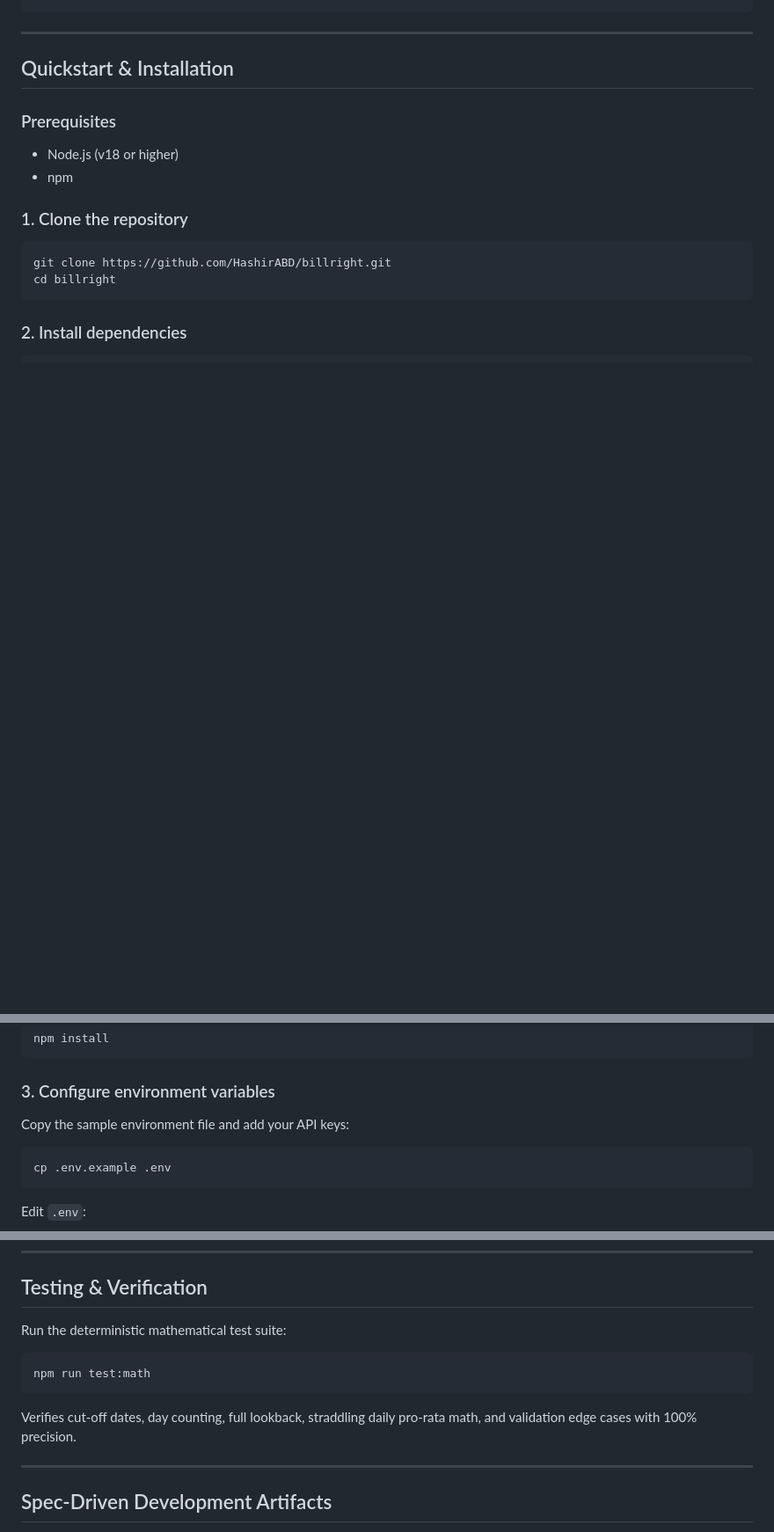
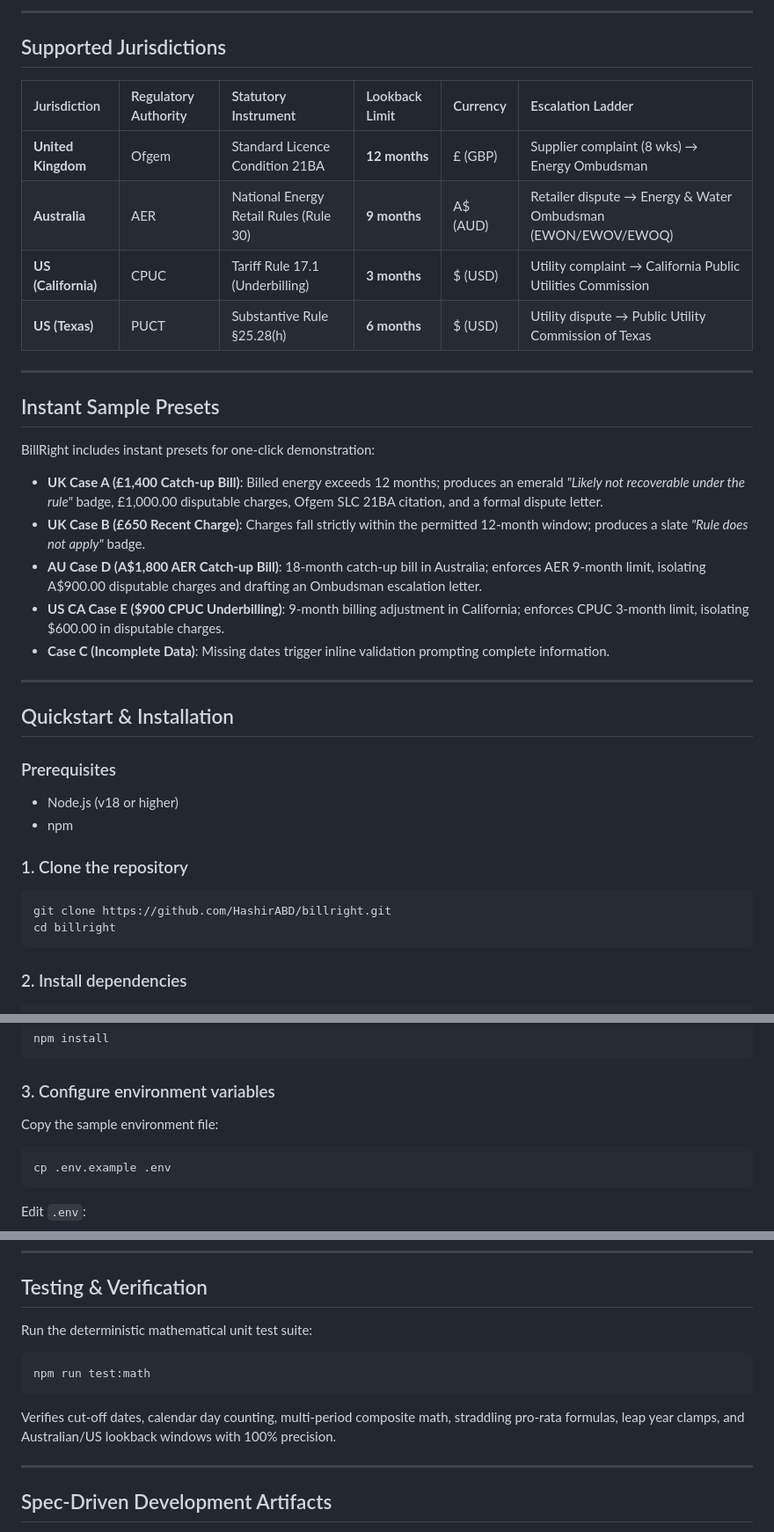
Before and after one commit to HashirABD/billright, a Markdown page: README.md, 3 parts joined by grey strips. Shown at 88% size. GitHub-like rendering; blank space fills up the shorter version.

````diff
--- a/README.md
+++ b/README.md
@@ -57,4 +78,27 @@ Despite these protections, thousands of households, tenants, and small microbusi
 ```
+
+---
+
+## Supported Jurisdictions
+
+| Jurisdiction | Regulatory Authority | Statutory Instrument | Lookback Limit | Currency | Escalation Ladder |
+| :--- | :--- | :--- | :--- | :--- | :--- |
+| **United Kingdom** | Ofgem | Standard Licence Condition 21BA | **12 months** | £ (GBP) | Supplier complaint (8 wks) &rarr; Energy Ombudsman |
+| **Australia** | AER | National Energy Retail Rules (Rule 30) | **9 months** | A$ (AUD) | Retailer dispute &rarr; Energy & Water Ombudsman (EWON/EWOV/EWOQ) |
+| **US (California)** | CPUC | Tariff Rule 17.1 (Underbilling) | **3 months** | $ (USD) | Utility complaint &rarr; California Public Utilities Commission |
+| **US (Texas)** | PUCT | Substantive Rule §25.28(h) | **6 months** | $ (USD) | Utility dispute &rarr; Public Utility Commission of Texas |
+
+---
+
+## Instant Sample Presets
+
+BillRight includes instant presets for one-click demonstration:
+
+- **UK Case A (£1,400 Catch-up Bill)**: Billed energy exceeds 12 months; produces an emerald *"Likely not recoverable under the rule"* badge, £1,000.00 disputable charges, Ofgem SLC 21BA citation, and a formal dispute letter.
+- **UK Case B (£650 Recent Charge)**: Charges fall strictly within the permitted 12-month window; produces a slate *"Rule does not apply"* badge.
+- **AU Case D (A$1,800 AER Catch-up Bill)**: 18-month catch-up bill in Australia; enforces AER 9-month limit, isolating A$900.00 disputable charges and drafting an Ombudsman escalation letter.
+- **US CA Case E ($900 CPUC Underbilling)**: 9-month billing adjustment in California; enforces CPUC 3-month limit, isolating $600.00 in disputable charges.
+- **Case C (Incomplete Data)**: Missing dates trigger inline validation prompting complete information.
 
 ---
 
@@ -76,7 +120,7 @@ npm install
 ```
 
 ### 3. Configure environment variables
-Copy the sample environment file and add your API keys:
+Copy the sample environment file:
 ```bash
 cp .env.example .env
 ```
@@ -98,11 +142,11 @@ Open **[http://localhost:3000](http://localhost:3000)** in your browser.
 
 ## Testing & Verification
 
-Run the deterministic mathematical test suite:
+Run the deterministic mathematical unit test suite:
 ```bash
 npm run test:math
 ```
-Verifies cut-off dates, day counting, full lookback, straddling daily pro-rata math, and validation edge cases with 100% precision.
+Verifies cut-off dates, calendar day counting, multi-period composite math, straddling pro-rata formulas, leap year clamps, and Australian/US lookback windows with 100% precision.
 
 ---
 
````
Also changed, not shown: other parts of README.md (+57 -36 lines).
